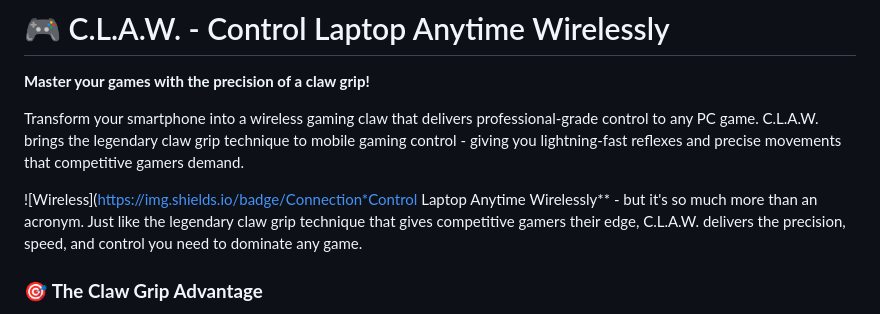
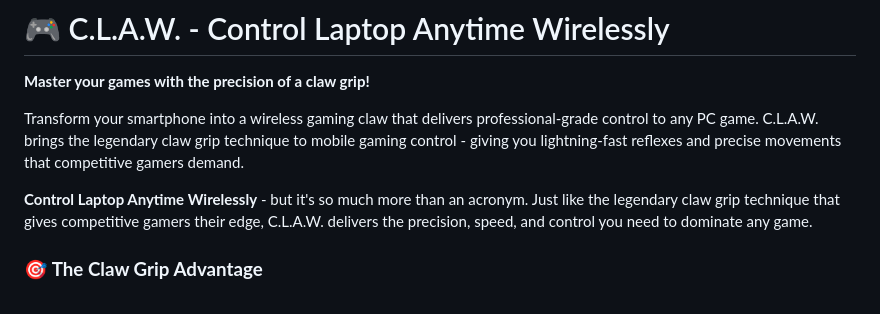
Before and after one commit to VipranshOjha/C.L.A.W., a Markdown page: README.md, the part around the change. Rendered like a GitHub page.

```diff
--- a/README.md
+++ b/README.md
@@ -4,7 +4,7 @@
 
 Transform your smartphone into a wireless gaming claw that delivers professional-grade control to any PC game. C.L.A.W. brings the legendary claw grip technique to mobile gaming control - giving you lightning-fast reflexes and precise movements that competitive gamers demand.
 
-  ![Wireless](https://img.shields.io/badge/Connection*Control Laptop Anytime Wirelessly** - but it's so much more than an acronym. Just like the legendary claw grip technique that gives competitive gamers their edge, C.L.A.W. delivers the precision, speed, and control you need to dominate any game.
+**Control Laptop Anytime Wirelessly** - but it's so much more than an acronym. Just like the legendary claw grip technique that gives competitive gamers their edge, C.L.A.W. delivers the precision, speed, and control you need to dominate any game.
 
 ### 🎯 **The Claw Grip Advantage**
 Inspired by the pro gaming technique where players position their fingers like a claw for maximum control, C.L.A.W. brings that same philosophy to your smartphone:
```
